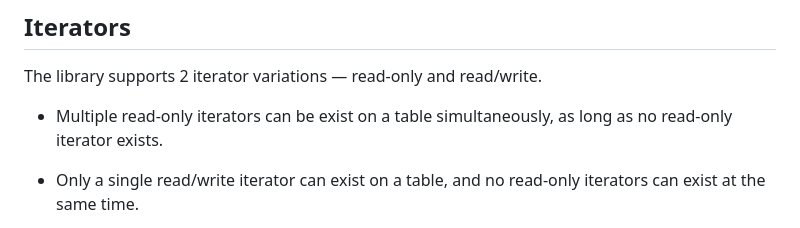
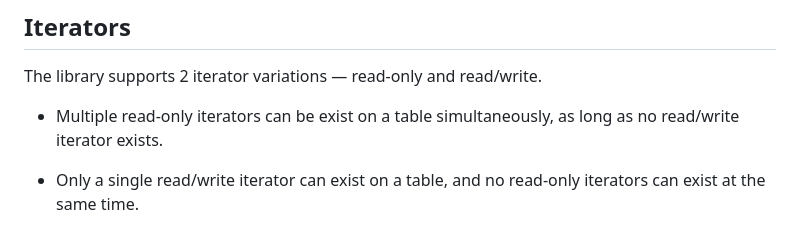
Before and after one commit to ipilcher/sht, a Markdown page: docs/overview.md, the part around the change. GitHub-like rendering.

Commit message:
Fix typo in API overview

```diff
--- a/docs/overview.md
+++ b/docs/overview.md
@@ -224,7 +224,7 @@ leaks and use-after-free bugs.
 The library supports 2 iterator variations &mdash; read-only and read/write.
 
 * Multiple read-only iterators can be exist on a table simultaneously, as long
-  as no read-only iterator exists.
+  as no read/write iterator exists.
 
 * Only a single read/write iterator can exist on a table, and no read-only
   iterators can exist at the same time.
```
